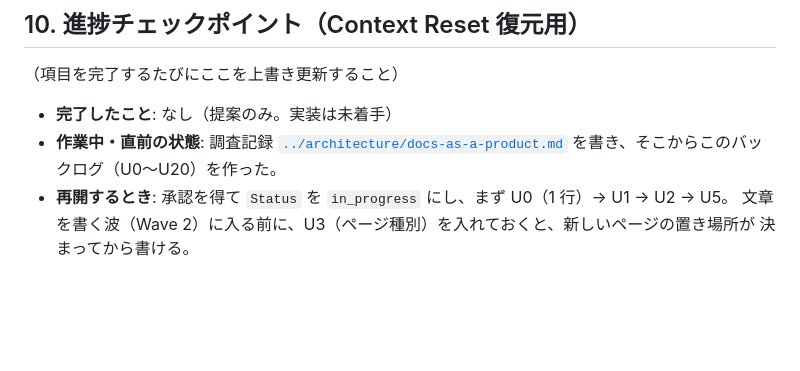
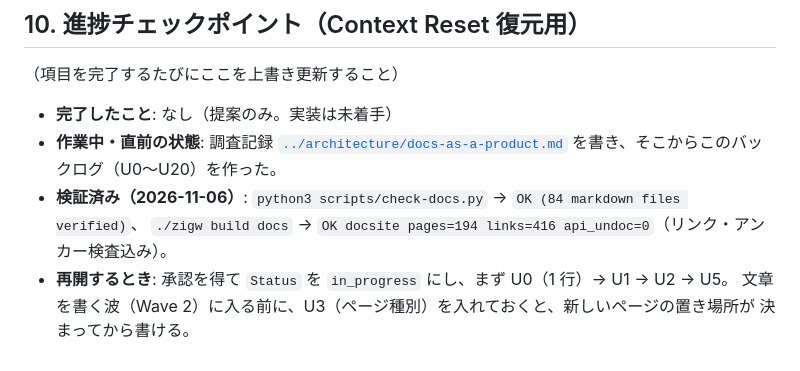
Before and after one commit to umiturtle/Z-Ts, a Markdown page: docs/tasks/M5-09-docs-ux.md, the part around the change. Rendered like a GitHub page; blank space fills up the shorter version.

Commit message:
docs(tasks): M5-09 のチェックポイントに検証結果を記録
check-docs（84 ファイル）と `zigw build docs`（pages=194 links=416 api_undoc=0）の
実測を Context Reset 復元用の節に残す。

Co-authored-by: arena-agent <297053741+arena-agent@users.noreply.github.com>

```diff
--- a/docs/tasks/M5-09-docs-ux.md
+++ b/docs/tasks/M5-09-docs-ux.md
@@ -302,6 +302,8 @@ CI ゲートは `OK docsite` マーカーの拡張（U16）で行い、**数値
 - **完了したこと**: なし（提案のみ。実装は未着手）
 - **作業中・直前の状態**: 調査記録 [`../architecture/docs-as-a-product.md`](../architecture/docs-as-a-product.md)
   を書き、そこからこのバックログ（U0〜U20）を作った。
+- **検証済み（2026-11-06）**: `python3 scripts/check-docs.py` → `OK (84 markdown files verified)`、
+  `./zigw build docs` → `OK docsite pages=194 links=416 api_undoc=0`（リンク・アンカー検査込み）。
 - **再開するとき**: 承認を得て `Status` を `in_progress` にし、まず U0（1 行）→ U1 → U2 → U5。
   文章を書く波（Wave 2）に入る前に、U3（ページ種別）を入れておくと、新しいページの置き場所が
   決まってから書ける。
```
